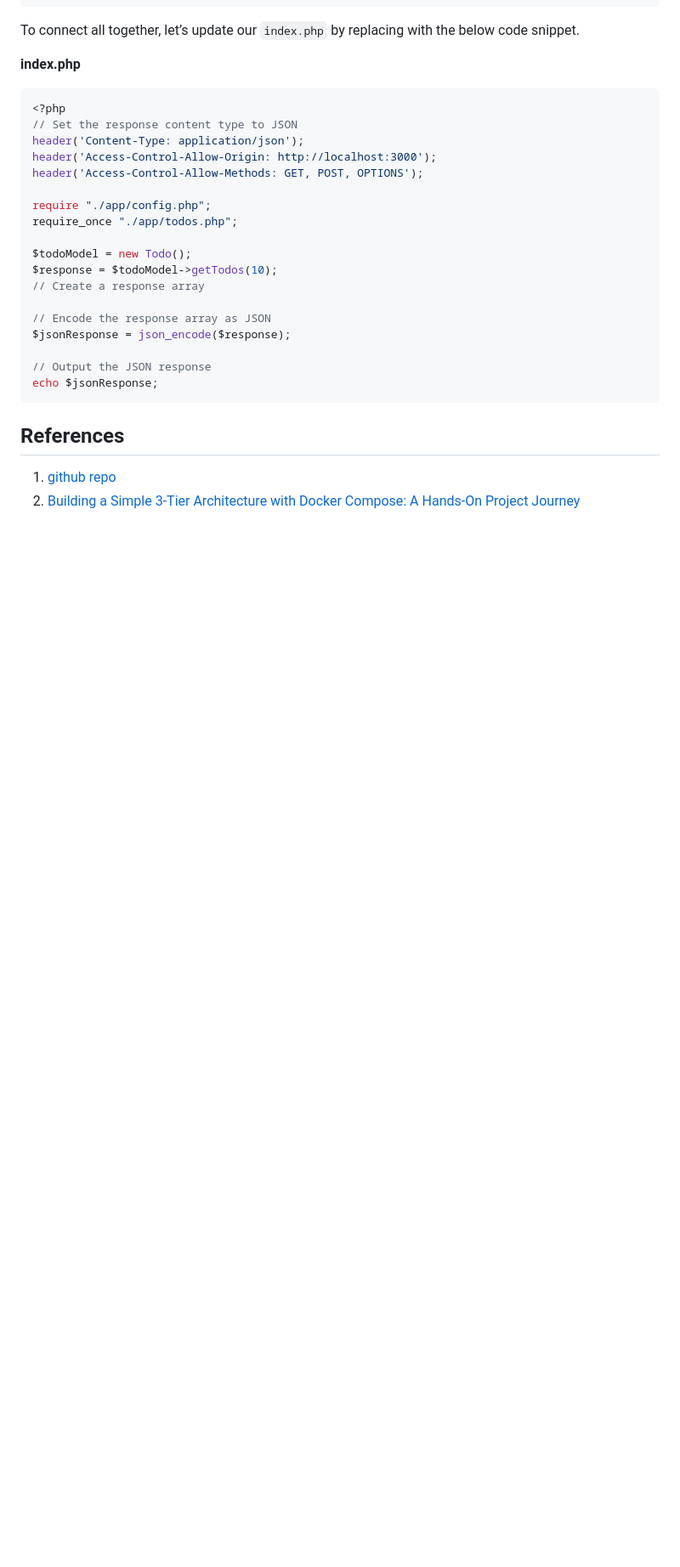
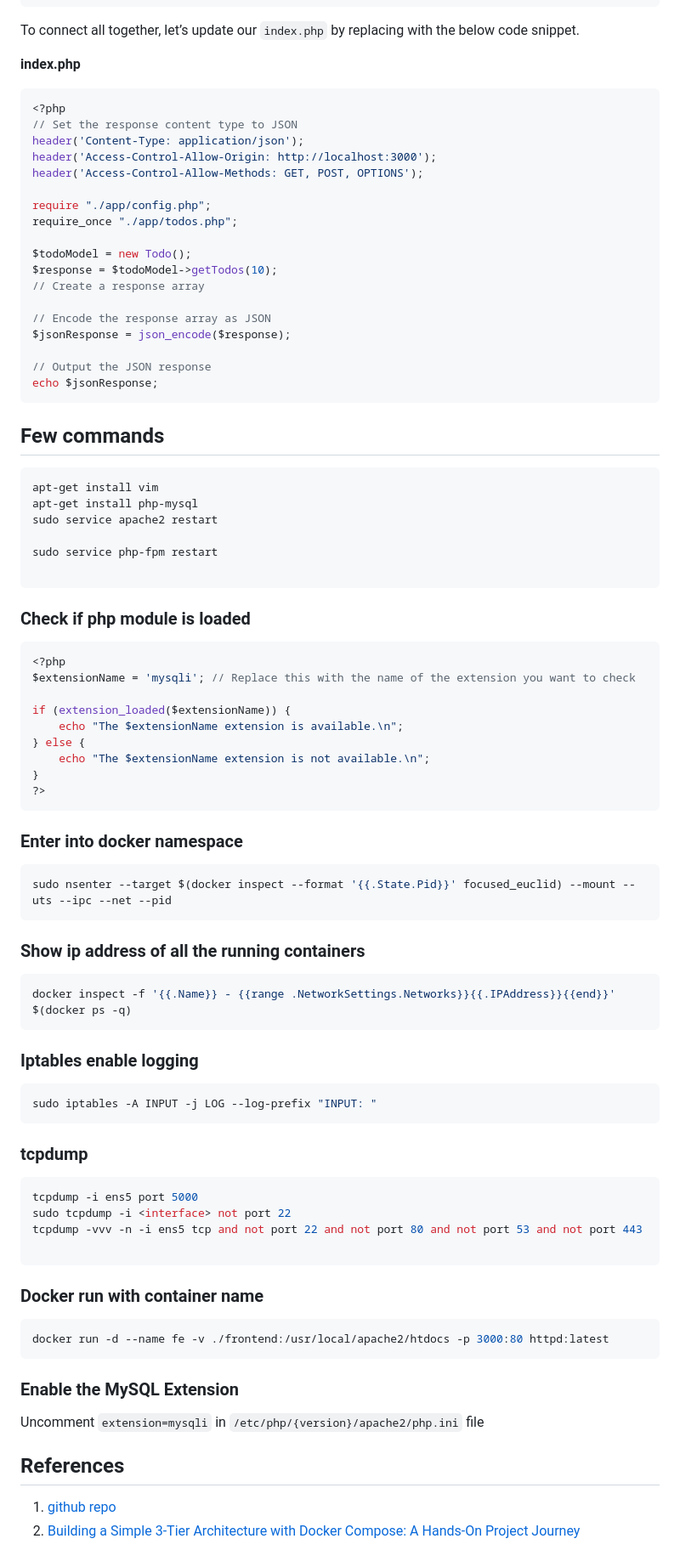
Before and after one commit to DeepakBomjan/devops, a Markdown page: Docker/hol-3-tier-php.md, the part around one of its changes. Shown at 85% size. GitHub-like rendering; blank space fills up the shorter version.

Commit message:
update hol

````diff
--- a/Docker/hol-3-tier-php.md
+++ b/Docker/hol-3-tier-php.md
@@ -427,6 +439,56 @@ echo $jsonResponse;
 ```
 
 
+## Few commands
+```bash
+apt-get install vim
+apt-get install php-mysql
+sudo service apache2 restart
+
+sudo service php-fpm restart
+
+```
+### Check if php module is loaded
+```php
+<?php
+$extensionName = 'mysqli'; // Replace this with the name of the extension you want to check
+
+if (extension_loaded($extensionName)) {
+    echo "The $extensionName extension is available.\n";
+} else {
+    echo "The $extensionName extension is not available.\n";
+}
+?>
+```
+### Enter into docker namespace
+```bash
+sudo nsenter --target $(docker inspect --format '{{.State.Pid}}' focused_euclid) --mount --uts --ipc --net --pid
+```
+
+### Show ip address of all the running containers
+```bash
+docker inspect -f '{{.Name}} - {{range .NetworkSettings.Networks}}{{.IPAddress}}{{end}}' $(docker ps -q)
+```
+
+### Iptables enable logging
+```bash
+sudo iptables -A INPUT -j LOG --log-prefix "INPUT: "
+```
+
+### tcpdump
+```bash
+tcpdump -i ens5 port 5000
+sudo tcpdump -i <interface> not port 22
+tcpdump -vvv -n -i ens5 tcp and not port 22 and not port 80 and not port 53 and not port 443
+
+```
+### Docker run with container name
+```bash
+docker run -d --name fe -v ./frontend:/usr/local/apache2/htdocs -p 3000:80 httpd:latest
+```
+
+### Enable the MySQL Extension
+Uncomment `extension=mysqli` in `/etc/php/{version}/apache2/php.ini` file
 
 
 ## References
````
Also changed, not shown: other parts of Docker/hol-3-tier-php.md (+13 -1 lines), GithubActions/reusable_workflow.md (added, +4 -0 lines).
